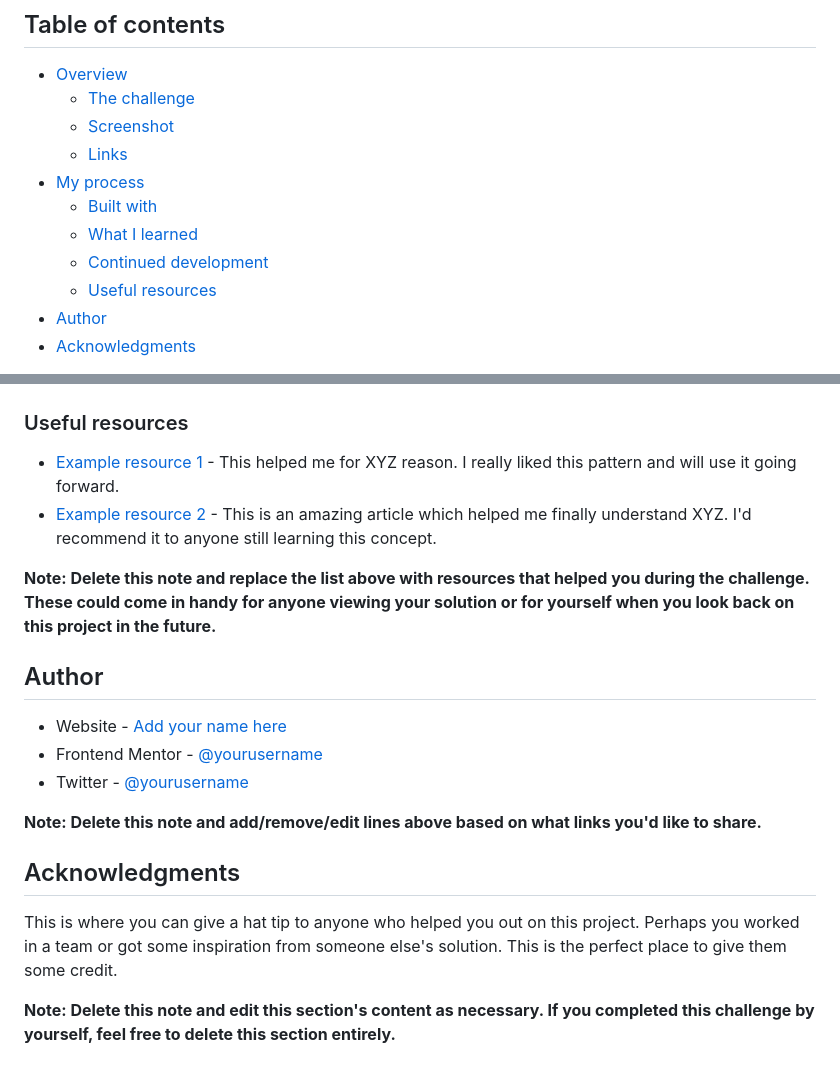
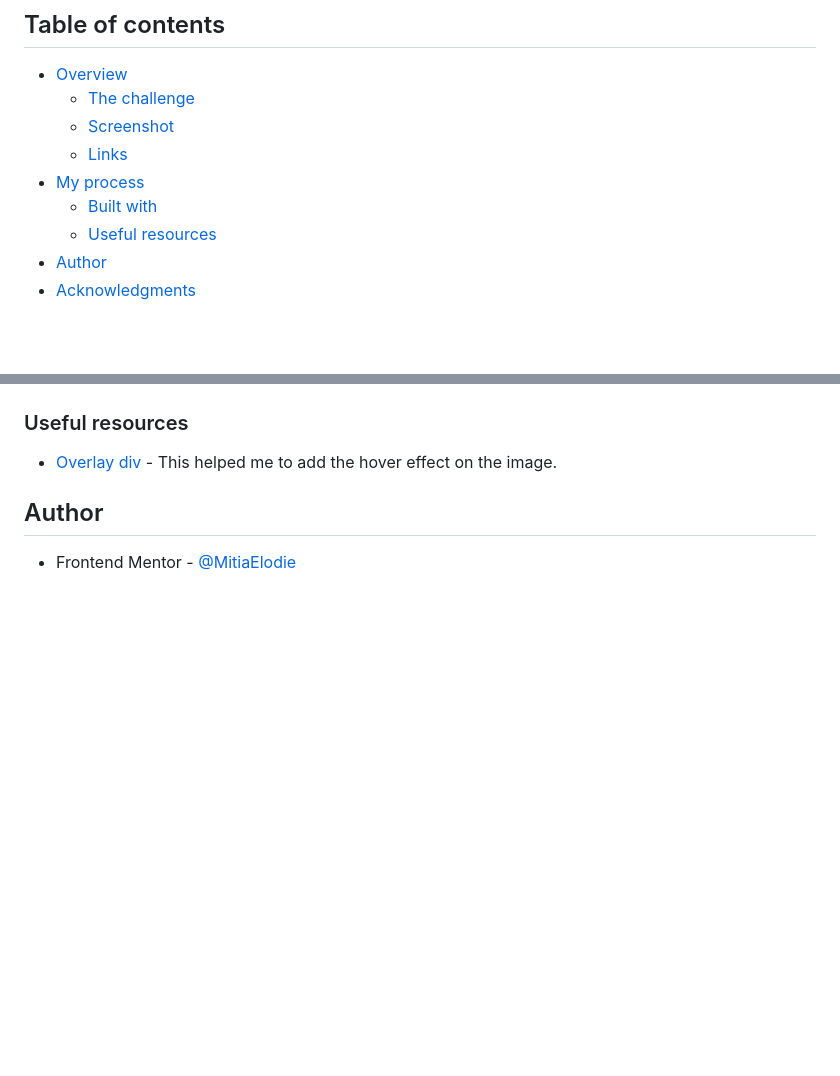
Before and after one commit to MitiaElodie/nft-preview-card-component-main, a Markdown page: README.md, 2 parts joined by grey strips. Rendered like a GitHub page; blank space fills up the shorter version.

```diff
--- a/README.md
+++ b/README.md
@@ -10,8 +10,6 @@ This is a solution to the [NFT preview card component challenge on Frontend Ment
   - [Links](#links)
 - [My process](#my-process)
   - [Built with](#built-with)
-  - [What I learned](#what-i-learned)
-  - [Continued development](#continued-development)
   - [Useful resources](#useful-resources)
 - [Author](#author)
 - [Acknowledgments](#acknowledgments)
@@ -91,21 +46,6 @@ Use this section to outline areas that you want to continue focusing on in futur
 
 ### Useful resources
 
-- [Example resource 1](https://www.example.com) - This helped me for XYZ reason. I really liked this pattern and will use it going forward.
-- [Example resource 2](https://www.example.com) - This is an amazing article which helped me finally understand XYZ. I'd recommend it to anyone still learning this concept.
-
-**Note: Delete this note and replace the list above with resources that helped you during the challenge. These could come in handy for anyone viewing your solution or for yourself when you look back on this project in the future.**
-
+- [Overlay div](https://www.w3schools.com/howto/howto_css_image_overlay.asp) - This helped me to add the hover effect on the image.
 ## Author
-
-- Website - [Add your name here](https://www.your-site.com)
-- Frontend Mentor - [@yourusername](https://www.frontendmentor.io/profile/yourusername)
-- Twitter - [@yourusername](https://www.twitter.com/yourusername)
-
-**Note: Delete this note and add/remove/edit lines above based on what links you'd like to share.**
-
-## Acknowledgments
-
-This is where you can give a hat tip to anyone who helped you out on this project. Perhaps you worked in a team or got some inspiration from someone else's solution. This is the perfect place to give them some credit.
-
-**Note: Delete this note and edit this section's content as necessary. If you completed this challenge by yourself, feel free to delete this section entirely.**
+- Frontend Mentor - [@MitiaElodie](https://www.frontendmentor.io/profile/MitiaElodie)
```
Also changed, not shown: other parts of README.md (+4 -47 lines), images/screenshot.png (added).
